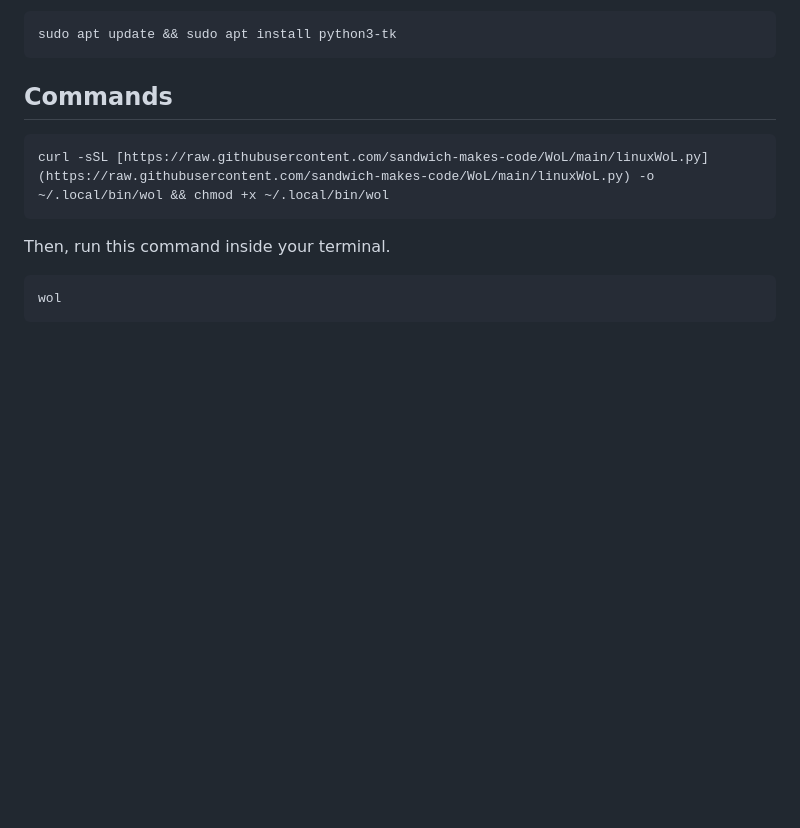
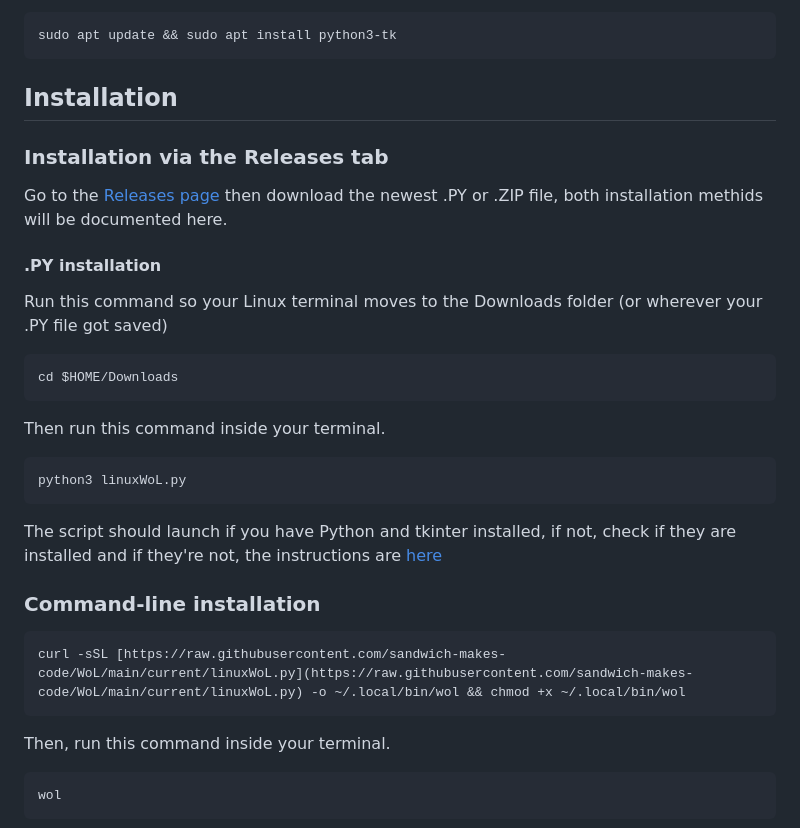
Before and after one commit to sandwich-makes-code/WoL, a Markdown page: README.md, the part around the change. Drawn GitHub-style; blank space fills up the shorter version.

````diff
--- a/README.md
+++ b/README.md
@@ -29,9 +29,23 @@ BEFORE YOU CONTINUE, MAKE SURE YOU DO THESE STEPS.
 ```bash
 sudo apt update && sudo apt install python3-tk
 ```
-## Commands
+## Installation
+### Installation via the Releases tab
+Go to the [Releases page](https://github.com/sandwich-makes-code/WoL/releases) then download the newest .PY or .ZIP file, both installation methids will be documented here.
+#### .PY installation
+Run this command so your Linux terminal moves to the Downloads folder (or wherever your .PY file got saved)
 ```bash
-curl -sSL [https://raw.githubusercontent.com/sandwich-makes-code/WoL/main/linuxWoL.py](https://raw.githubusercontent.com/sandwich-makes-code/WoL/main/linuxWoL.py) -o ~/.local/bin/wol && chmod +x ~/.local/bin/wol
+cd $HOME/Downloads
+```
+Then run this command inside your terminal.
+```bash
+python3 linuxWoL.py
+```
+The script should launch if you have Python and tkinter installed, if not, check if they are installed and if they're not, the instructions are [here](#before-you-continue)
+
+### Command-line installation
+```bash
+curl -sSL [https://raw.githubusercontent.com/sandwich-makes-code/WoL/main/current/linuxWoL.py](https://raw.githubusercontent.com/sandwich-makes-code/WoL/main/current/linuxWoL.py) -o ~/.local/bin/wol && chmod +x ~/.local/bin/wol
 ```
 
 Then, run this command inside your terminal.
````
